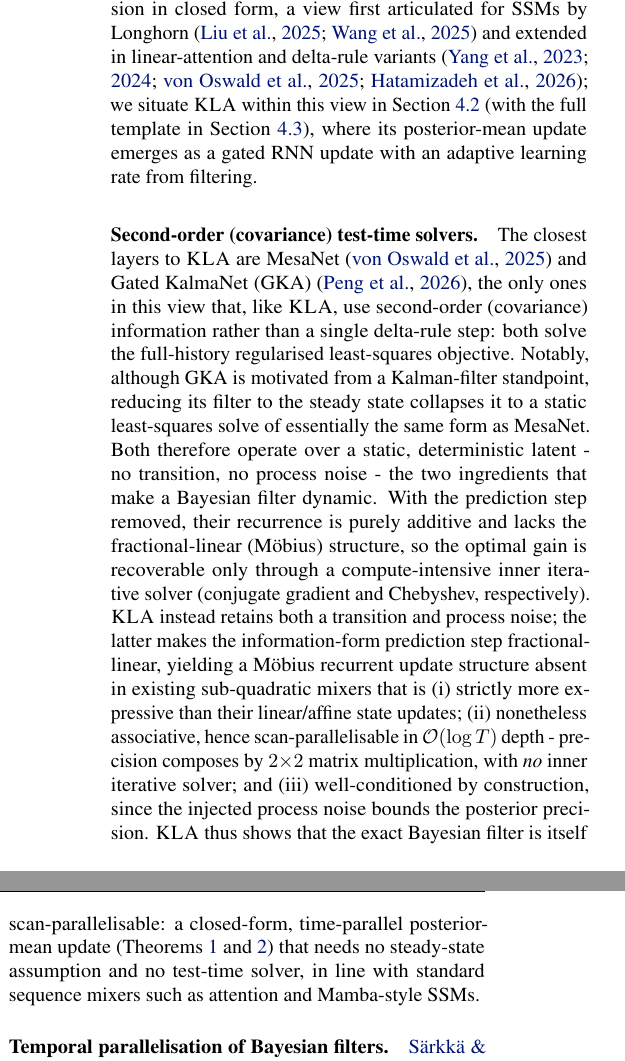
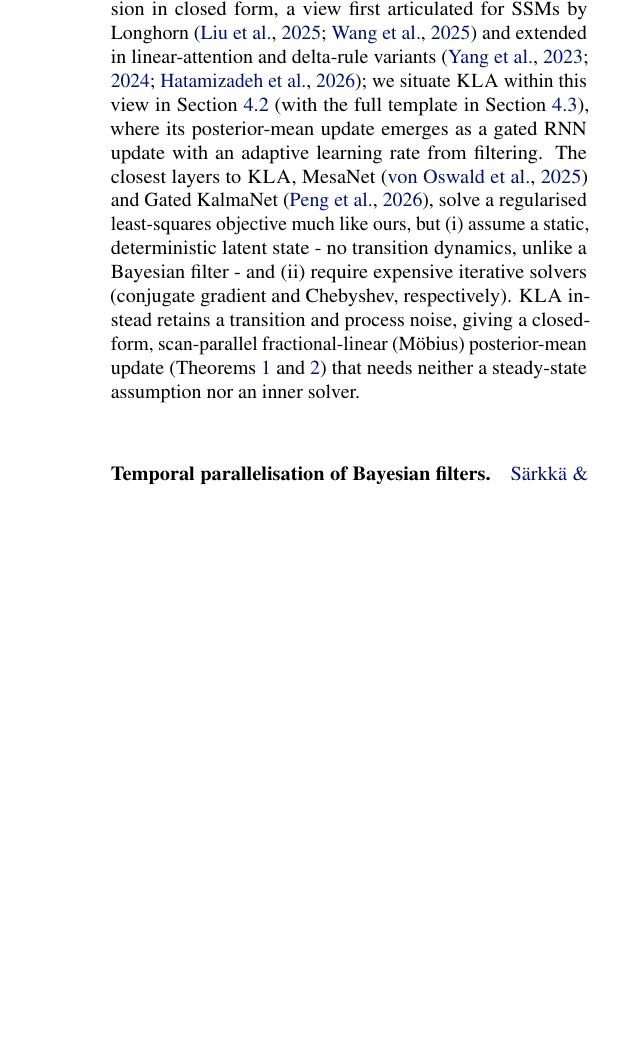
Before and after one commit to vaisakh-shaj/icml_arxiv2026, a LaTeX paper (gauss_icml2026.tex): two parts of the columns of page 3 of 35 before the commit and part of one column of page 3 of 35 after it, the two joined at a grey line, cut so that both start at the same text, the shorter picture padded with empty space. Compiled offline with pdfLaTeX.

Commit message:
Related Work: fold MesaNet/GKA into online-learners paragraph (compact), drop standalone

```diff
--- a/gauss_icml2026.tex
+++ b/gauss_icml2026.tex
@@ -331,10 +331,7 @@ We adopt this view and show that Bayesian filters can be integrated into modern
 % pipelines in a highly parallel form that leverage modern hardware and end-to-end learning via back-propagation.
 
 \paragraph{Sequence models as test-time in-context online learners.}
-Concurrently, recent sub-quadratic mixers have been unified as online learners that solve a per-token regularised regression in closed form, a view first articulated for SSMs by Longhorn~\citep{liu2025longhorn,wang2025test} and extended in linear-attention and delta-rule variants~\citep{yang2023gated,yang2024gated,von2025mesanet,hatamizadeh2026gated}; we situate \our within this view in \cref{sec:parallel_inference} (with the full template in \cref{sec:online-learning}), where its posterior-mean update emerges as a gated RNN update with an adaptive learning rate from filtering.
-
-\paragraph{Second-order (covariance) test-time solvers.}
-The closest layers to \our are MesaNet~\citep{von2025mesanet} and Gated KalmaNet (GKA)~\citep{peng2026gated}, the only ones in this view that, like \our, use second-order (covariance) information rather than a single delta-rule step: both solve the full-history regularised least-squares objective. Notably, although GKA is motivated from a Kalman-filter standpoint, reducing its filter to the steady state collapses it to a static least-squares solve of essentially the same form as MesaNet. Both therefore operate over a static, deterministic latent - no transition, no process noise - the two ingredients that make a Bayesian filter dynamic. With the prediction step removed, their recurrence is purely additive and lacks the fractional-linear (M\"obius) structure, so the optimal gain is recoverable only through a compute-intensive inner iterative solver (conjugate gradient and Chebyshev, respectively). \our instead retains both a transition and process noise; the latter makes the information-form prediction step fractional-linear, yielding a M\"obius recurrent update structure absent in existing sub-quadratic mixers that is (i) strictly more expressive than their linear/affine state updates; (ii) nonetheless associative, hence scan-parallelisable in $\mathcal{O}(\log T)$ depth - precision composes by $2{\times}2$ matrix multiplication, with \emph{no} inner iterative solver; and (iii) well-conditioned by construction, since the injected process noise bounds the posterior precision. \our thus shows that the exact Bayesian filter is itself scan-parallelisable: a closed-form, time-parallel posterior-mean update (\Cref{Th:Mobius,thm:eta-affine}) that needs no steady-state assumption and no test-time solver, in line with standard sequence mixers such as attention and Mamba-style SSMs.
+Concurrently, recent sub-quadratic mixers have been unified as online learners that solve a per-token regularised regression in closed form, a view first articulated for SSMs by Longhorn~\citep{liu2025longhorn,wang2025test} and extended in linear-attention and delta-rule variants~\citep{yang2023gated,yang2024gated,hatamizadeh2026gated}; we situate \our within this view in \cref{sec:parallel_inference} (with the full template in \cref{sec:online-learning}), where its posterior-mean update emerges as a gated RNN update with an adaptive learning rate from filtering. The closest layers to \our, MesaNet~\citep{von2025mesanet} and Gated KalmaNet~\citep{peng2026gated}, solve a regularised least-squares objective much like ours, but (i) assume a static, deterministic latent state - no transition dynamics, unlike a Bayesian filter - and (ii) require expensive iterative solvers (conjugate gradient and Chebyshev, respectively). \our instead retains a transition and process noise, giving a closed-form, scan-parallel fractional-linear (M\"obius) posterior-mean update (\Cref{Th:Mobius,thm:eta-affine}) that needs neither a steady-state assumption nor an inner solver.
 
 \paragraph{Temporal parallelisation of Bayesian filters.}
 \citet{sarkka2020temporal} pioneered temporal parallelisation of Bayesian filtering and smoothing using prefix-sum algorithms, requiring specialised parameterisations to ensure associativity.
```
